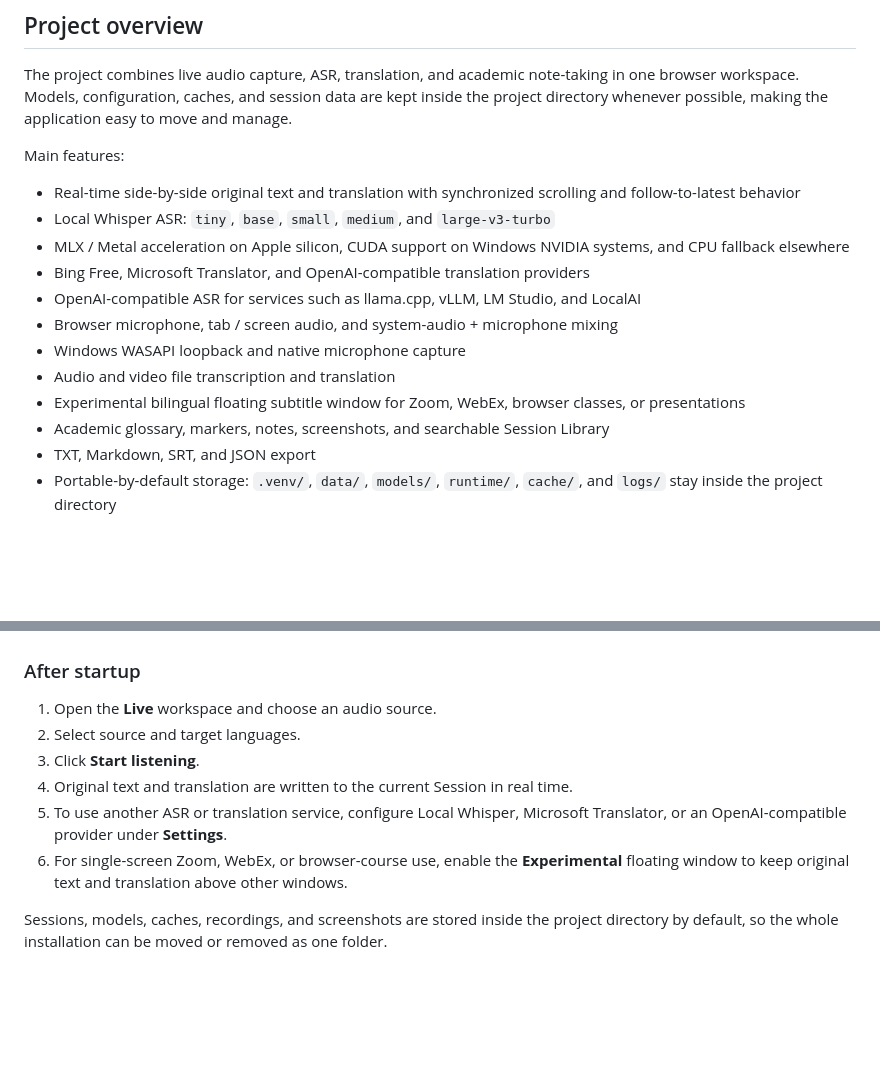
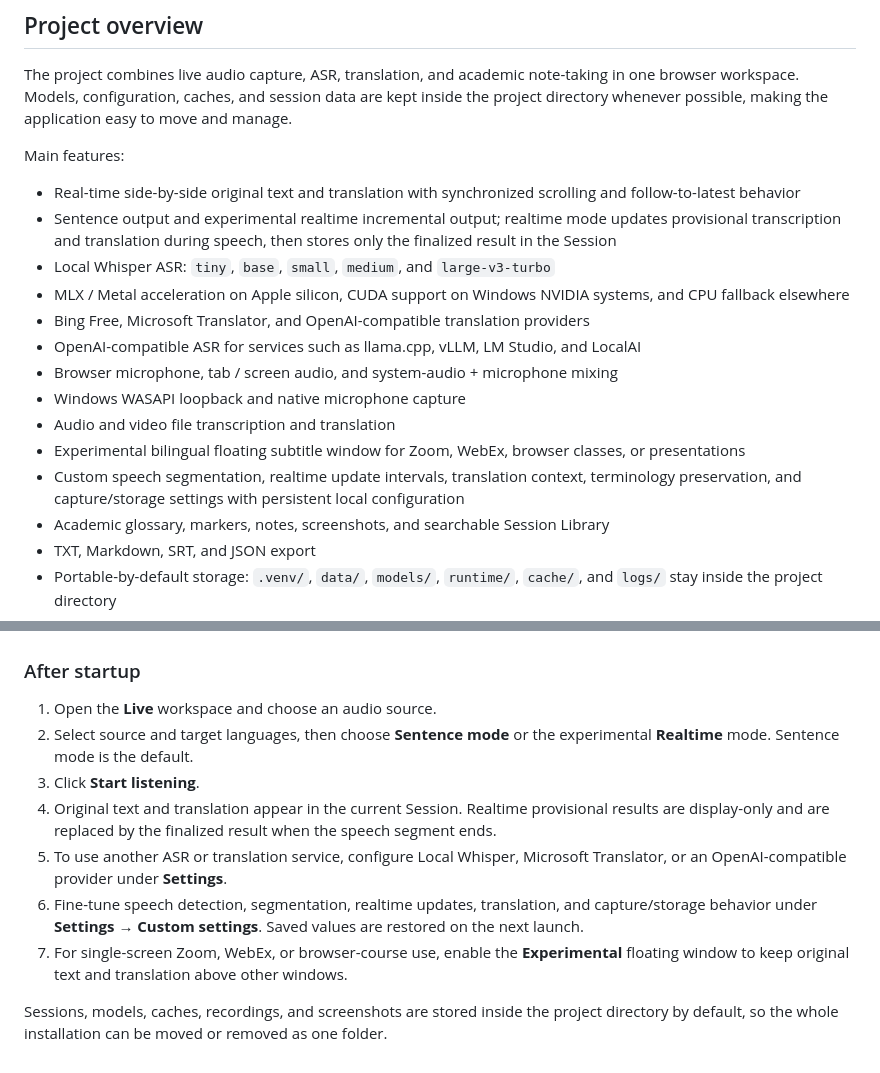
Before and after one commit to Cope-233/academic-live-translator, a Markdown page: README.en.md, 2 parts joined by grey strips. GitHub-like rendering; blank space fills up the shorter version.

Commit message:
beta 0.8: document output modes and custom settings in English

```diff
--- a/README.en.md
+++ b/README.en.md
@@ -11,6 +11,7 @@ The project combines live audio capture, ASR, translation, and academic note-tak
 Main features:
 
 - Real-time side-by-side original text and translation with synchronized scrolling and follow-to-latest behavior
+- Sentence output and experimental realtime incremental output; realtime mode updates provisional transcription and translation during speech, then stores only the finalized result in the Session
 - Local Whisper ASR: `tiny`, `base`, `small`, `medium`, and `large-v3-turbo`
 - MLX / Metal acceleration on Apple silicon, CUDA support on Windows NVIDIA systems, and CPU fallback elsewhere
 - Bing Free, Microsoft Translator, and OpenAI-compatible translation providers
@@ -19,6 +20,7 @@ Main features:
 - Windows WASAPI loopback and native microphone capture
 - Audio and video file transcription and translation
 - Experimental bilingual floating subtitle window for Zoom, WebEx, browser classes, or presentations
+- Custom speech segmentation, realtime update intervals, translation context, terminology preservation, and capture/storage settings with persistent local configuration
 - Academic glossary, markers, notes, screenshots, and searchable Session Library
 - TXT, Markdown, SRT, and JSON export
 - Portable-by-default storage: `.venv/`, `data/`, `models/`, `runtime/`, `cache/`, and `logs/` stay inside the project directory
@@ -97,10 +99,11 @@ http://127.0.0.1:8765
 ### After startup
 
 1. Open the **Live** workspace and choose an audio source.
-2. Select source and target languages.
+2. Select source and target languages, then choose **Sentence mode** or the experimental **Realtime** mode. Sentence mode is the default.
 3. Click **Start listening**.
-4. Original text and translation are written to the current Session in real time.
+4. Original text and translation appear in the current Session. Realtime provisional results are display-only and are replaced by the finalized result when the speech segment ends.
 5. To use another ASR or translation service, configure Local Whisper, Microsoft Translator, or an OpenAI-compatible provider under **Settings**.
-6. For single-screen Zoom, WebEx, or browser-course use, enable the **Experimental** floating window to keep original text and translation above other windows.
+6. Fine-tune speech detection, segmentation, realtime updates, translation, and capture/storage behavior under **Settings → Custom settings**. Saved values are restored on the next launch.
+7. For single-screen Zoom, WebEx, or browser-course use, enable the **Experimental** floating window to keep original text and translation above other windows.
 
 Sessions, models, caches, recordings, and screenshots are stored inside the project directory by default, so the whole installation can be moved or removed as one folder.
```
